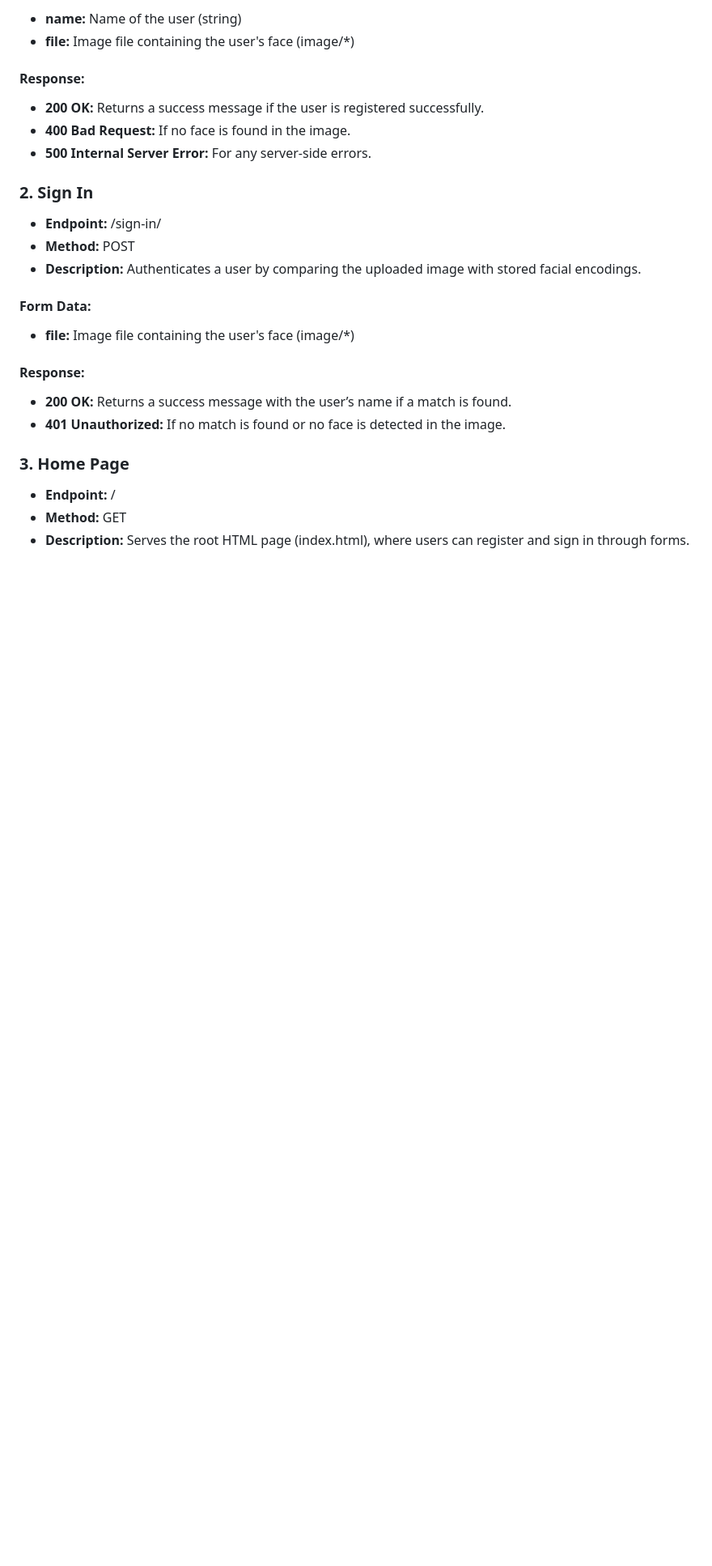
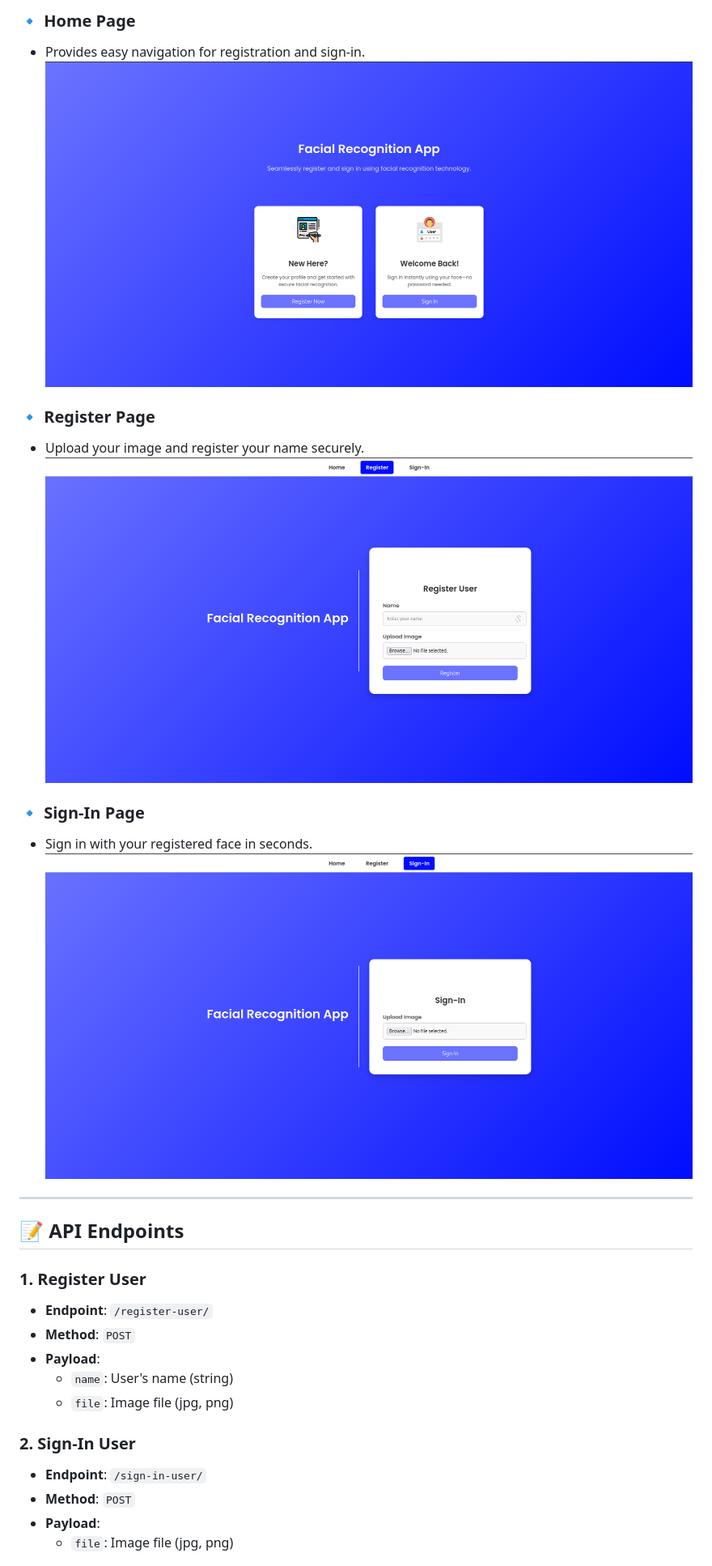
Before and after one commit to SyedMahad/facial-recognition, a Markdown page: README.md, the part around the change printed below. Shown: that part at 81% size. Drawn GitHub-style; pictures changed too: static/images/home-page.png (added), static/images/register-page.png (added), static/images/signin-page.png (added); blank space fills up the shorter version.

```diff
--- a/README.md
+++ b/README.md
@@ -75,32 +86,35 @@ facial-recognition-app/
 
-- **name:** Name of the user (string)
-- **file:** Image file containing the user's face (image/*)
+### 🔹 **Home Page**
 
-#### Response:
+- Provides easy navigation for registration and sign-in.
+![Home Page](static/images/home-page.png)
 
-- **200 OK:** Returns a success message if the user is registered successfully.
-- **400 Bad Request:** If no face is found in the image.
-- **500 Internal Server Error:** For any server-side errors.
+### 🔹 **Register Page**
 
-### 2. Sign In
+- Upload your image and register your name securely.
+![Register Page](static/images/register-page.png)
 
-- **Endpoint:** /sign-in/
-- **Method:** POST
-- **Description:** Authenticates a user by comparing the uploaded image with stored facial encodings.
+### 🔹 **Sign-In Page**
 
-#### Form Data:
+- Sign in with your registered face in seconds.
+![Sign-In Page](static/images/signin-page.png)
 
-- **file:** Image file containing the user's face (image/*)
+---
 
-#### Response:
+## 📝 API Endpoints
 
-- **200 OK:** Returns a success message with the user’s name if a match is found.
-- **401 Unauthorized:** If no match is found or no face is detected in the image.
+### 1. **Register User**
 
+- **Endpoint**: `/register-user/`
+- **Method**: `POST`
+- **Payload**:
+  - `name`: User's name (string)
+  - `file`: Image file (jpg, png)
 
-### 3. Home Page
+### 2. **Sign-In User**
 
-- **Endpoint:** /
-- **Method:** GET
-- **Description:** Serves the root HTML page (index.html), where users can register and sign in through forms.
+- **Endpoint**: `/sign-in-user/`
+- **Method**: `POST`
+- **Payload**:
+  - `file`: Image file (jpg, png)
 
```
Also changed, not shown: other parts of README.md (+91 -73 lines).
